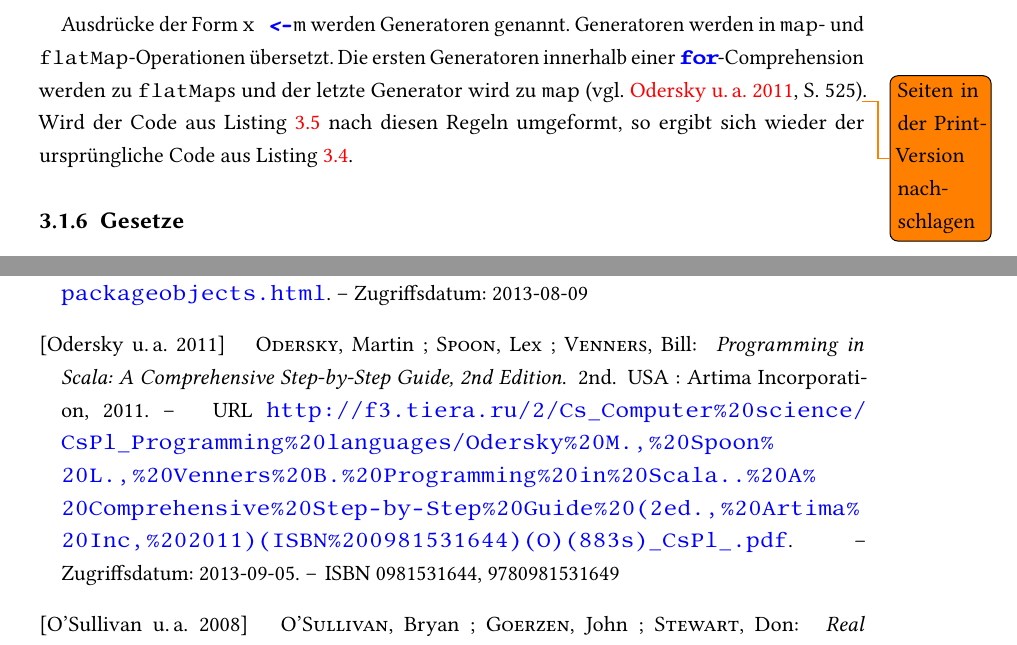
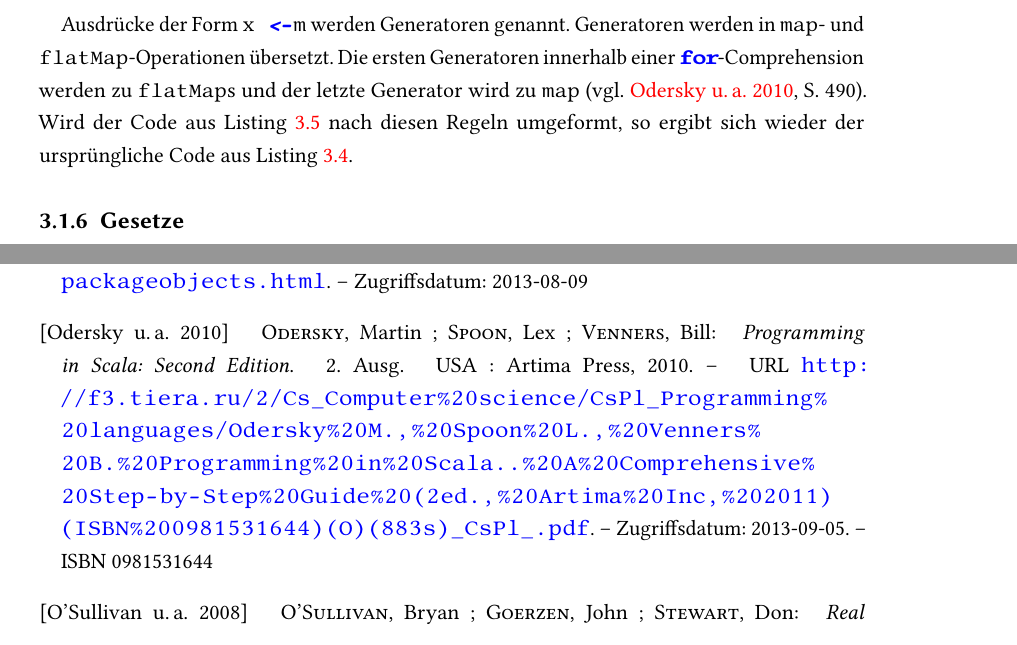
Before and after one commit to tilltheis/bachelor-thesis, a LaTeX thesis (thesis/thesis.tex, which reads thesis/ch03-reaktive-programmierung.tex, thesis/thesis.bib): two parts of pages 28 and 69 of 74, joined at a grey line, cut so that both start at the same text. Compiled offline with pdfLaTeX; an older LaTeX class or package is replaced by its successor.

Commit message:
programming in scala-verweise an offline-buch angepasst

```diff
--- a/thesis/ch03-reaktive-programmierung.tex
+++ b/thesis/ch03-reaktive-programmierung.tex
@@ -159,7 +159,7 @@ for {
 
 Ausdrücke der Form \lstinline|x <- m| werden Generatoren genannt.
 Generatoren werden in \lstinline|map|- und \lstinline|flatMap|-Operationen übersetzt.
-Die ersten Generatoren innerhalb einer \lstinline|for|-Comprehension werden zu \lstinline|flatMap|s und der letzte Generator wird zu \lstinline|map| \cite[vgl.][S.~525]{programming_in_scala}\todo{Seiten in der Print-Version nachschlagen}.
+Die ersten Generatoren innerhalb einer \lstinline|for|-Comprehension werden zu \lstinline|flatMap|s und der letzte Generator wird zu \lstinline|map| \cite[vgl.][S.~490]{programming_in_scala}.
 Wird der Code aus Listing~\ref{lst:monaden_operationen_mit_for_comprehension} nach diesen Regeln umgeformt, so ergibt sich wieder der ursprüngliche Code aus Listing~\ref{lst:die_option_monade}.
 
 % subsection for_comprehensions (end)
--- a/thesis/thesis.bib
+++ b/thesis/thesis.bib
@@ -165,11 +165,11 @@ BEGIN: CHAPTER 3 - REAKTIVE PROGRAMMIERUNG
 
 @book{programming_in_scala,
   author    = {Odersky, Martin and Spoon, Lex and Venners, Bill},
-  title     = {Programming in Scala: A Comprehensive Step-by-Step Guide, 2nd Edition},
-  year      = {2011},
-  isbn      = {0981531644, 9780981531649},
-  edition   = {2nd},
-  publisher = {Artima Incorporation},
+  title     = {Programming in Scala: Second Edition},
+  year      = {2010},
+  isbn      = {0981531644},
+  edition   = {2. Ausg.},
+  publisher = {Artima Press},
   address   = {USA},
   url       = {http://f3.tiera.ru/2/Cs_Computer%20science/CsPl_Programming%20languages/Odersky%20M.,%20Spoon%20L.,%20Venners%20B.%20Programming%20in%20Scala..%20A%20Comprehensive%20Step-by-Step%20Guide%20(2ed.,%20Artima%20Inc,%202011)(ISBN%200981531644)(O)(883s)_CsPl_.pdf},
   urldate   = {2013-09-05}
```
Also changed, not shown: thesis/glossar.tex (+1 -1 lines), thesis/ch03-reaktive-programmierung.tex (6 more changed lines).
